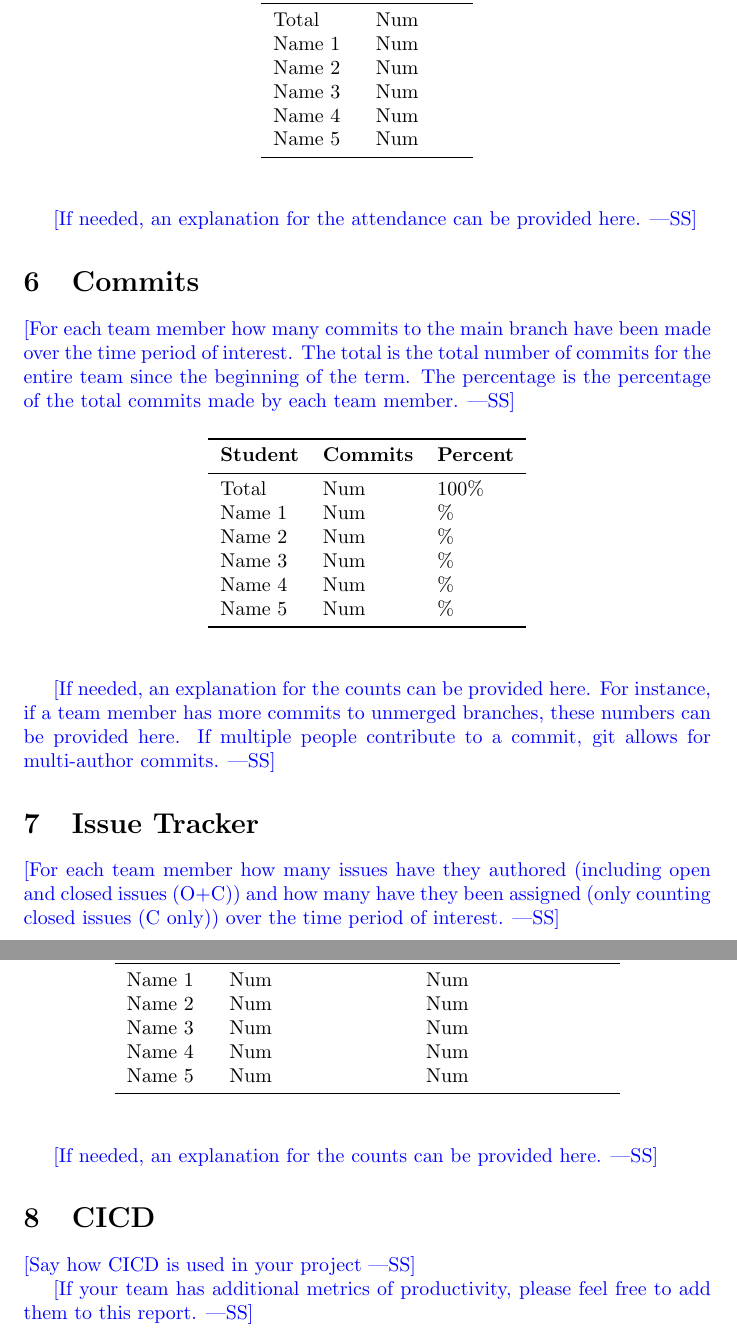
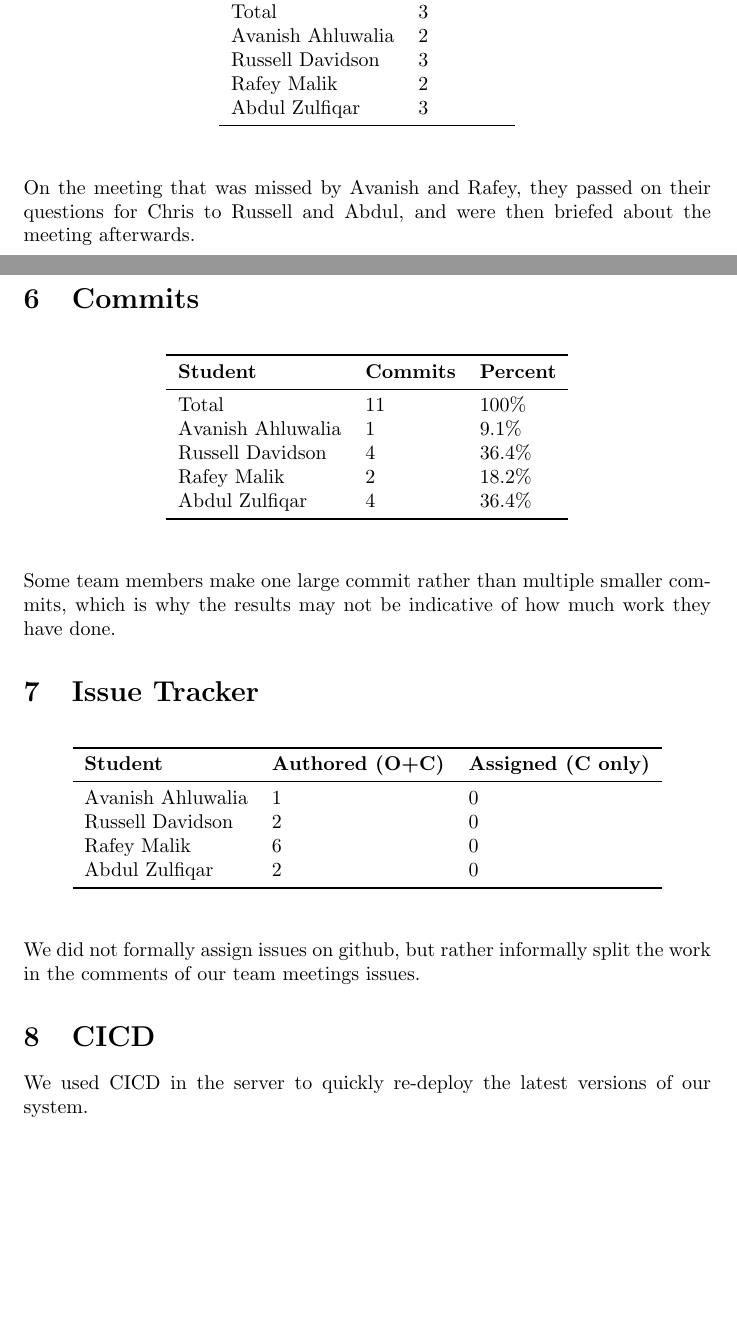
Before and after one commit to russellrd/realm, a LaTeX document (docs/projMngmnt/Rev0_Team_Contrib.tex): two parts of pages 3 and 4 of 4 before the commit and two parts of pages 2 and 3 of 3 after it, joined at a grey line, cut at the place of the change, the shorter picture padded with empty space. Compiled offline with pdfLaTeX.

Commit message:
Added changes

```diff
--- a/docs/projMngmnt/Rev0_Team_Contrib.tex
+++ b/docs/projMngmnt/Rev0_Team_Contrib.tex
@@ -28,4 +38,3 @@ Demo.  The time period of interest is the time between the POC demo and the Rev
 
 \section{Team Meeting Attendance}
 
-\wss{For each team member how many team meetings have they attended over the
@@ -53,4 +57,3 @@ Name 5 & Num\\
 
 \section{Supervisor/Stakeholder Meeting Attendance}
 
-\wss{For each team member how many supervisor/stakeholder team meetings have
@@ -83 +78,0 @@ Name 5 & Num\\
-\wss{For each team member how many lectures have they attended over the time
@@ -114,24 +102,18 @@ with the TA were attended over the time period of interest.}
 \toprule
 \textbf{Student} & \textbf{Lectures}\\
 \midrule
-Total & Num\\
-Name 1 & Num\\
-Name 2 & Num\\
-Name 3 & Num\\
-Name 4 & Num\\
-Name 5 & Num\\
+Total & 3\\
+Avanish Ahluwalia & 2\\
+Russell Davidson & 3\\
+Rafey Malik & 2\\
+Abdul Zulfiqar & 3\\
 \bottomrule
 \end{tabular}
 \end{table}
 
-\wss{If needed, an explanation for the attendance can be provided here.}
+On the meeting that was missed by Avanish and Rafey, they passed on their questions for Chris to Russell and Abdul, and were then briefed about the meeting afterwards.
 
 \section{Commits}
-
-\wss{For each team member how many commits to the main branch have been made
-over the time period of interest.  The total is the total number of commits for
-the entire team since the beginning of the term.  The percentage is the
-percentage of the total commits made by each team member.}
 
 \begin{table}[H]
 \centering
@@ -139,26 +121,18 @@ percentage of the total commits made by each team member.}
 \toprule
 \textbf{Student} & \textbf{Commits} & \textbf{Percent}\\
 \midrule
-Total & Num & 100\% \\
-Name 1 & Num & \% \\
-Name 2 & Num & \% \\
-Name 3 & Num & \% \\
-Name 4 & Num & \% \\
-Name 5 & Num & \% \\
+Total & 11 & 100\% \\
+Avanish Ahluwalia & 1 & 9.1\%\\
+Russell Davidson & 4 & 36.4\%\\
+Rafey Malik & 2 & 18.2\%\\
+Abdul Zulfiqar & 4 & 36.4\%\\
 \bottomrule
 \end{tabular}
 \end{table}
 
-\wss{If needed, an explanation for the counts can be provided here.  For
-instance, if a team member has more commits to unmerged branches, these numbers
-can be provided here.  If multiple people contribute to a commit, git allows for
-multi-author commits.}
+Some team members make one large commit rather than multiple smaller commits, which is why the results may not be indicative of how much work they have done.
 
 \section{Issue Tracker}
-
-\wss{For each team member how many issues have they authored (including open and
-closed issues (O+C)) and how many have they been assigned (only counting closed
-issues (C only)) over the time period of interest.}
 
 \begin{table}[H]
 \centering
@@ -166,22 +140,18 @@ issues (C only)) over the time period of interest.}
 \toprule
 \textbf{Student} & \textbf{Authored (O+C)} & \textbf{Assigned (C only)}\\
 \midrule
-Name 1 & Num & Num \\
-Name 2 & Num & Num \\
-Name 3 & Num & Num \\
-Name 4 & Num & Num \\
-Name 5 & Num & Num \\
+Avanish Ahluwalia & 1 & 0\\
+Russell Davidson & 2 & 0\\
+Rafey Malik & 6 & 0\\
+Abdul Zulfiqar & 2 & 0\\
 \bottomrule
 \end{tabular}
 \end{table}
 
-\wss{If needed, an explanation for the counts can be provided here.}
+We did not formally assign issues on github, but rather informally split the work in the comments of our team meetings issues.
 
 \section{CICD}
 
-\wss{Say how CICD is used in your project}
-
-\wss{If your team has additional metrics of productivity, please feel free to
-add them to this report.}
+We used CICD in the server to quickly re-deploy the latest versions of our system.
 
 \end{document}
```
Also changed, not shown: docs/projMngmnt/Rev0_Team_Contrib.pdf, docs/projMngmnt/Rev0_Team_Contrib.tex (65 more changed lines).
